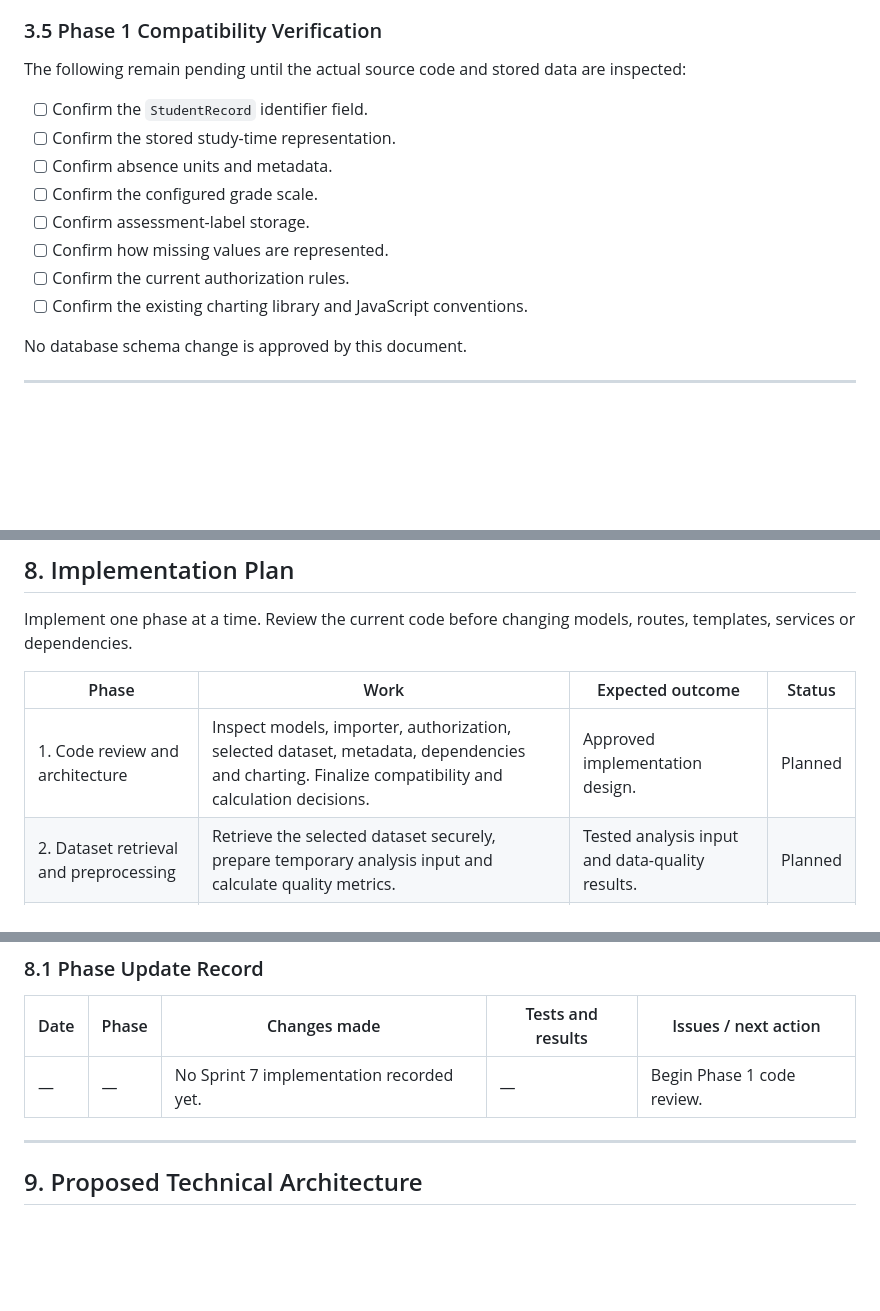
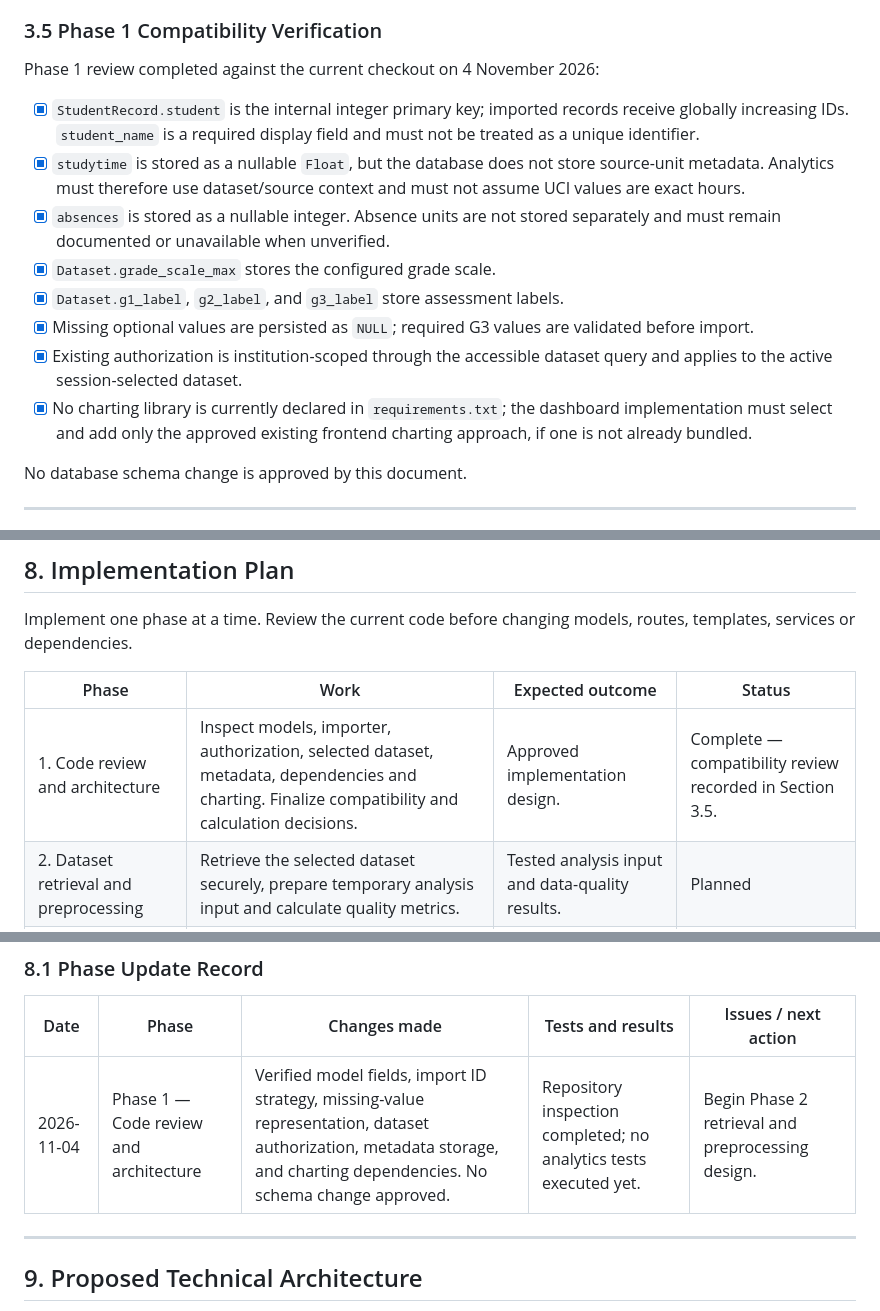
Before and after one commit to Sadeeya-Fathima/EduAnalytics, a Markdown page: docs/Sprint_7_Academic_Analytics.md, 3 parts joined by grey strips. Rendered like a GitHub page; blank space fills up the shorter version.

Commit message:
Record Sprint 7 Phase 1 compatibility review

```diff
--- a/docs/Sprint_7_Academic_Analytics.md
+++ b/docs/Sprint_7_Academic_Analytics.md
@@ -183,16 +183,25 @@ When the imported dataset uses these codes:
 
 ### 3.5 Phase 1 Compatibility Verification
 
-The following remain pending until the actual source code and stored data are inspected:
+Phase 1 review completed against the current checkout on 4 November 2026:
 
-- [ ] Confirm the `StudentRecord` identifier field.
-- [ ] Confirm the stored study-time representation.
-- [ ] Confirm absence units and metadata.
-- [ ] Confirm the configured grade scale.
-- [ ] Confirm assessment-label storage.
-- [ ] Confirm how missing values are represented.
-- [ ] Confirm the current authorization rules.
-- [ ] Confirm the existing charting library and JavaScript conventions.
+- [x] `StudentRecord.student` is the internal integer primary key; imported
+      records receive globally increasing IDs. `student_name` is a required
+      display field and must not be treated as a unique identifier.
+- [x] `studytime` is stored as a nullable `Float`, but the database does not
+      store source-unit metadata. Analytics must therefore use dataset/source
+      context and must not assume UCI values are exact hours.
+- [x] `absences` is stored as a nullable integer. Absence units are not stored
+      separately and must remain documented or unavailable when unverified.
+- [x] `Dataset.grade_scale_max` stores the configured grade scale.
+- [x] `Dataset.g1_label`, `g2_label`, and `g3_label` store assessment labels.
+- [x] Missing optional values are persisted as `NULL`; required G3 values are
+      validated before import.
+- [x] Existing authorization is institution-scoped through the accessible
+      dataset query and applies to the active session-selected dataset.
+- [x] No charting library is currently declared in `requirements.txt`; the
+      dashboard implementation must select and add only the approved existing
+      frontend charting approach, if one is not already bundled.
 
 No database schema change is approved by this document.
 
@@ -591,7 +600,7 @@ Implement one phase at a time. Review the current code before changing models, r
 
 | Phase | Work | Expected outcome | Status |
 |---|---|---|---|
-| 1. Code review and architecture | Inspect models, importer, authorization, selected dataset, metadata, dependencies and charting. Finalize compatibility and calculation decisions. | Approved implementation design. | Planned |
+| 1. Code review and architecture | Inspect models, importer, authorization, selected dataset, metadata, dependencies and charting. Finalize compatibility and calculation decisions. | Approved implementation design. | Complete — compatibility review recorded in Section 3.5. |
 | 2. Dataset retrieval and preprocessing | Retrieve the selected dataset securely, prepare temporary analysis input and calculate quality metrics. | Tested analysis input and data-quality results. | Planned |
 | 3. Descriptive statistics | Implement summary statistics and grade distribution. | Independently tested calculation service. | Planned |
 | 4. Advanced EDA | Implement assessment comparisons, study-time analysis, absence analysis and correlations. | Tested analysis for available fields. | Planned |
@@ -603,7 +612,7 @@ Implement one phase at a time. Review the current code before changing models, r
 
 | Date | Phase | Changes made | Tests and results | Issues / next action |
 |---|---|---|---|---|
-| — | — | No Sprint 7 implementation recorded yet. | — | Begin Phase 1 code review. |
+| 2026-11-04 | Phase 1 — Code review and architecture | Verified model fields, import ID strategy, missing-value representation, dataset authorization, metadata storage, and charting dependencies. No schema change approved. | Repository inspection completed; no analytics tests executed yet. | Begin Phase 2 retrieval and preprocessing design. |
 
 ---
 
```
Also changed, not shown: other parts of docs/Sprint_7_Academic_Analytics.md (+1 -1 lines).
